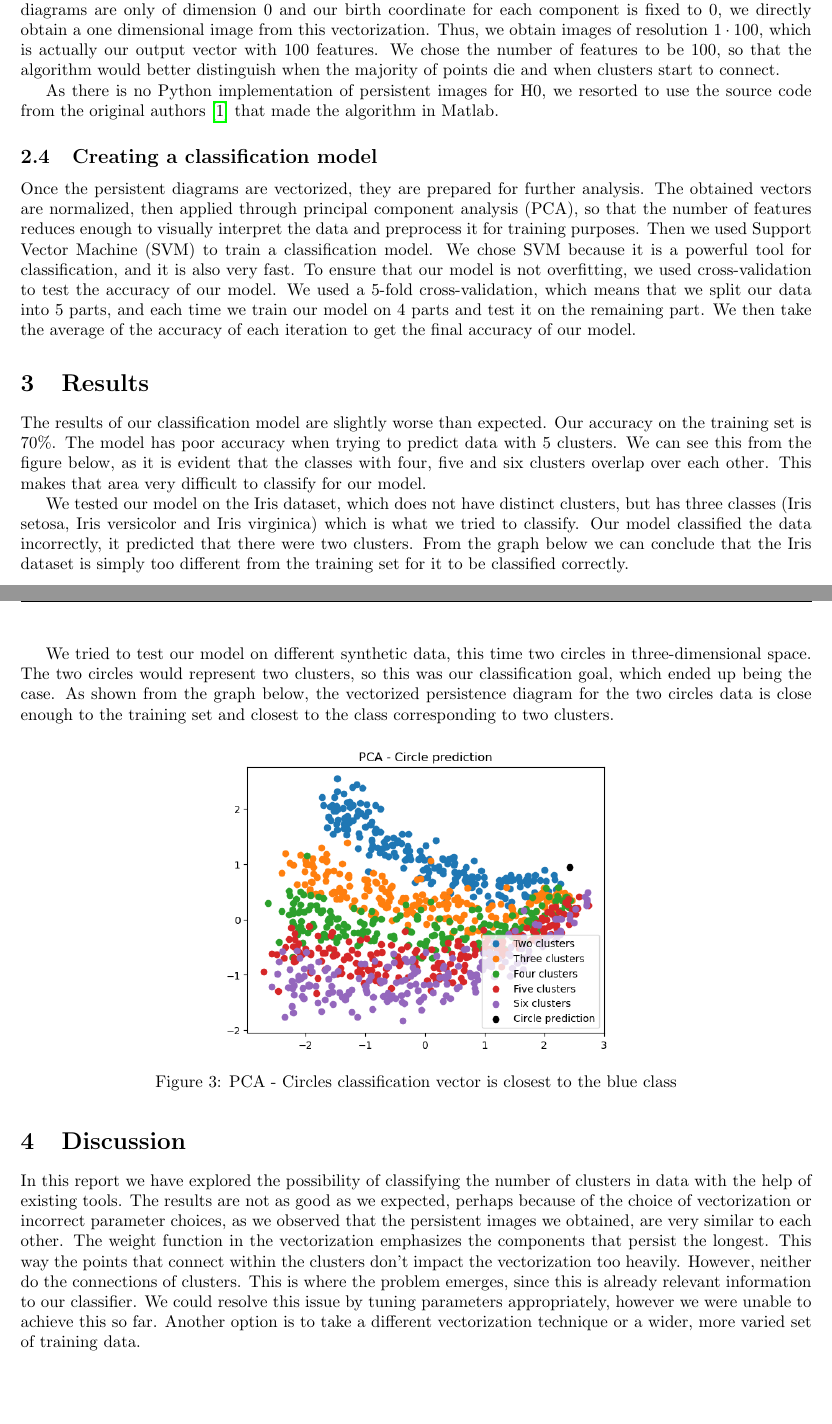
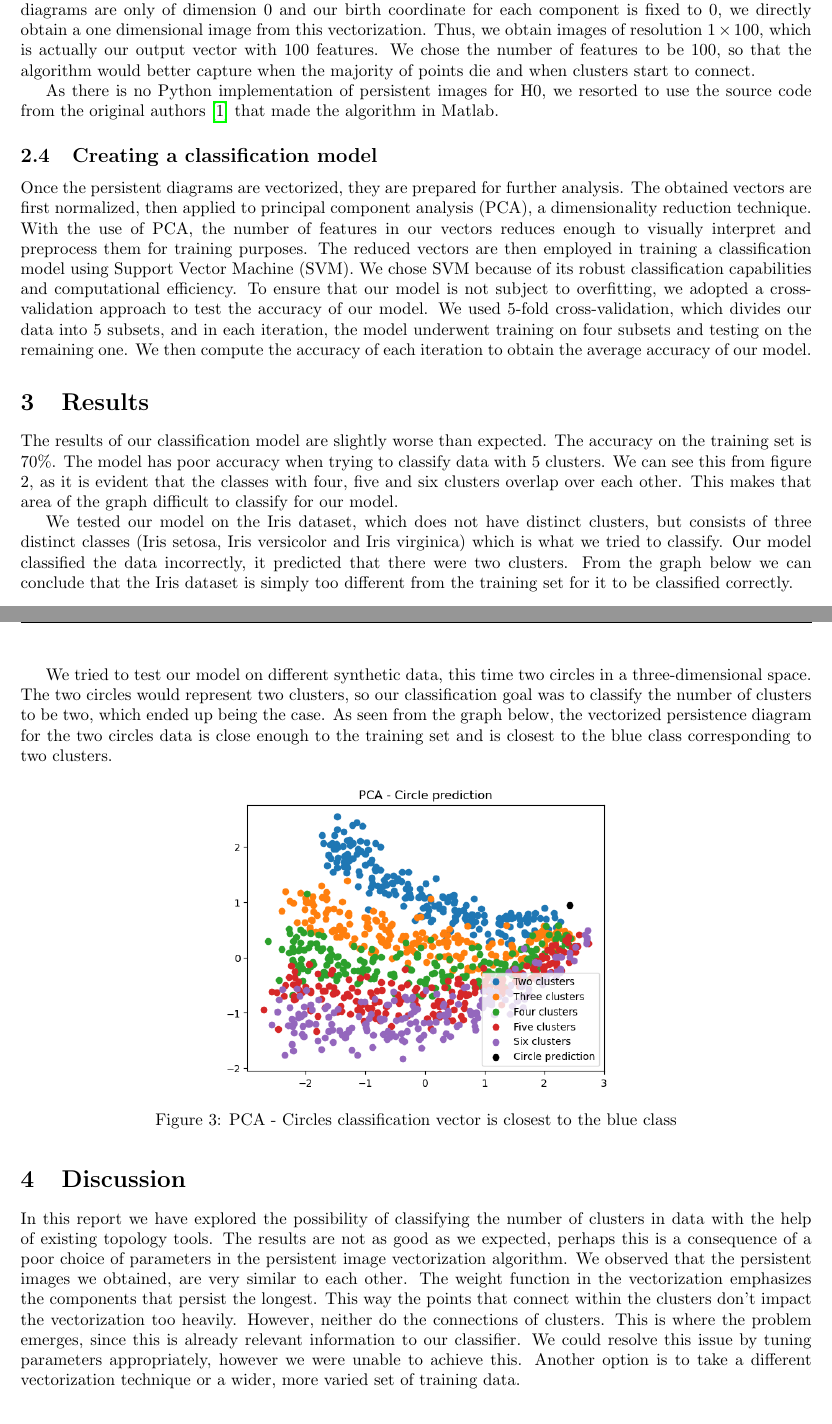
Before and after one commit to maticstare/TDApipline, a LaTeX paper (report.tex): two parts of pages 3 and 4 of 4, joined at a grey line, cut so that both start at the same text, the shorter picture padded with empty space. Compiled offline with pdfLaTeX.

Commit message:
Finalizing report, adding used Matlab files, polishing Jupyter script

```diff
--- a/report.tex
+++ b/report.tex
@@ -81,20 +81,20 @@ Vietoris-Rips is our choice of filtration, as it is simple. Simplicity is key fo
 
 
 \subsection{Persistent images}
-To vectorize the obtained persistence diagrams, we chose persistent images. The algorithm typically creates a 2D image from each persistence diagram which we would proceed to flatten. However, since our persistence diagrams are only of dimension 0 and our birth coordinate for each component is fixed to 0, we directly obtain a one dimensional image from this vectorization. Thus, we obtain images of resolution $1 \cdot 100$, which is actually our output vector with 100 features. We chose the number of features to be 100, so that the algorithm would better distinguish when the majority of points die and when clusters start to connect.
+To vectorize the obtained persistence diagrams, we chose persistent images. The algorithm typically creates a 2D image from each persistence diagram which we would proceed to flatten. However, since our persistence diagrams are only of dimension 0 and our birth coordinate for each component is fixed to 0, we directly obtain a one dimensional image from this vectorization. Thus, we obtain images of resolution $1 \times 100$, which is actually our output vector with 100 features. We chose the number of features to be 100, so that the algorithm would better capture when the majority of points die and when clusters start to connect.
 
 As there is no Python implementation of persistent images for H0, we resorted to use the source code from the original authors~\cite{PIarticle} that made the algorithm in Matlab.
 
 
 \subsection{Creating a classification model}
-Once the persistent diagrams are vectorized, they are prepared for further analysis. The obtained vectors are normalized, then applied through principal component analysis (PCA), so that the number of features reduces enough to visually interpret the data and preprocess it for training purposes. Then we used Support Vector Machine (SVM) to train a classification model. We chose SVM because it is a powerful tool for classification, and it is also very fast. To ensure that our model is not overfitting, we used cross-validation to test the accuracy of our model. We used a 5-fold cross-validation, which means that we split our data into 5 parts, and each time we train our model on 4 parts and test it on the remaining part. We then take the average of the accuracy of each iteration to get the final accuracy of our model.
+Once the persistent diagrams are vectorized, they are prepared for further analysis. The obtained vectors are first normalized, then applied to principal component analysis (PCA), a dimensionality reduction technique. With the use of PCA, the number of features in our vectors reduces enough to visually interpret and preprocess them for training purposes. The reduced vectors are then employed in training a classification model using Support Vector Machine (SVM). We chose SVM because of its robust classification capabilities and computational efficiency. To ensure that our model is not subject to overfitting, we adopted a cross-validation approach to test the accuracy of our model. We used 5-fold cross-validation, which divides our data into 5 subsets, and in each iteration, the model underwent training on four subsets and testing on the remaining one. We then compute the accuracy of each iteration to obtain the average accuracy of our model.
 
 
 
 \section{Results}
-The results of our classification model are slightly worse than expected. Our accuracy on the training set is $70\%$. The model has poor accuracy when trying to predict data with 5 clusters. We can see this from the figure below, as it is evident that the classes with four, five and six clusters overlap over each other. This makes that area very difficult to classify for our model.
+The results of our classification model are slightly worse than expected. The accuracy on the training set is $70\%$. The model has poor accuracy when trying to classify data with 5 clusters. We can see this from figure 2, as it is evident that the classes with four, five and six clusters overlap over each other. This makes that area of the graph difficult to classify for our model.
 
-We tested our model on the Iris dataset, which does not have distinct clusters, but has three classes (Iris setosa, Iris versicolor and Iris virginica) which is what we tried to classify. Our model classified the data incorrectly, it predicted that there were two clusters. From the graph below we can conclude that the Iris dataset is simply too different from the training set for it to be classified correctly.
+We tested our model on the Iris dataset, which does not have distinct clusters, but consists of three distinct classes (Iris setosa, Iris versicolor and Iris virginica) which is what we tried to classify. Our model classified the data incorrectly, it predicted that there were two clusters. From the graph below we can conclude that the Iris dataset is simply too different from the training set for it to be classified correctly.
 
 \begin{figure}[H]
     \centering
@@ -102,7 +102,7 @@ We tested our model on the Iris dataset, which does not have distinct clusters,
     \caption{PCA - Iris classification vector is not close enough to data, but closest to blue class}
 \end{figure}
 
-We tried to test our model on different synthetic data, this time two circles in three-dimensional space. The two circles would represent two clusters, so this was our classification goal, which ended up being the case. As shown from the graph below, the vectorized persistence diagram for the two circles data is close enough to the training set and closest to the class corresponding to two clusters.
+We tried to test our model on different synthetic data, this time two circles in a three-dimensional space. The two circles would represent two clusters, so our classification goal was to classify the number of clusters to be two, which ended up being the case. As seen from the graph below, the vectorized persistence diagram for the two circles data is close enough to the training set and is closest to the blue class corresponding to two clusters.
 
 \begin{figure}[H]
     \centering
@@ -111,7 +111,7 @@ We tried to test our model on different synthetic data, this time two circles in
 \end{figure}
 
 \section{Discussion}
-In this report we have explored the possibility of classifying the number of clusters in data with the help of existing tools. The results are not as good as we expected, perhaps because of the choice of vectorization or incorrect parameter choices, as we observed that the persistent images we obtained, are very similar to each other. The weight function in the vectorization emphasizes the components that persist the longest. This way the points that connect within the clusters don't impact the vectorization too heavily. However, neither do the connections of clusters. This is where the problem emerges, since this is already relevant information to our classifier. We could resolve this issue by tuning parameters appropriately, however we were unable to achieve this so far. Another option is to take a different vectorization technique or a wider, more varied set of training data.
+In this report we have explored the possibility of classifying the number of clusters in data with the help of existing topology tools. The results are not as good as we expected, perhaps this is a consequence of a poor choice of parameters in the persistent image vectorization algorithm. We observed that the persistent images we obtained, are very similar to each other. The weight function in the vectorization emphasizes the components that persist the longest. This way the points that connect within the clusters don't impact the vectorization too heavily. However, neither do the connections of clusters. This is where the problem emerges, since this is already relevant information to our classifier. We could resolve this issue by tuning parameters appropriately, however we were unable to achieve this. Another option is to take a different vectorization technique or a wider, more varied set of training data.
 
 \section{Division of work}
 Both authors worked on the entirety of the project together. We took the Extreme programming approach, where we were both working on the same code simultaneously (coding in pairs).
```
Also changed, not shown: TDA_Pipeline.pdf (added), report.tex (8 more changed lines), 6 other files.
